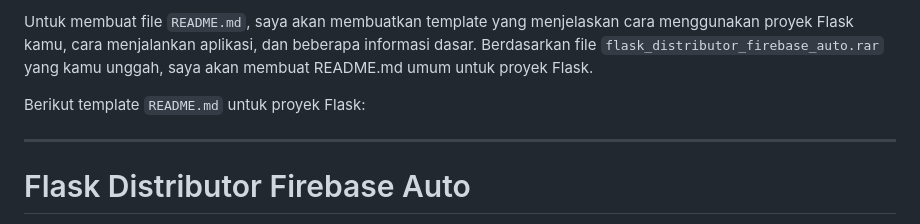
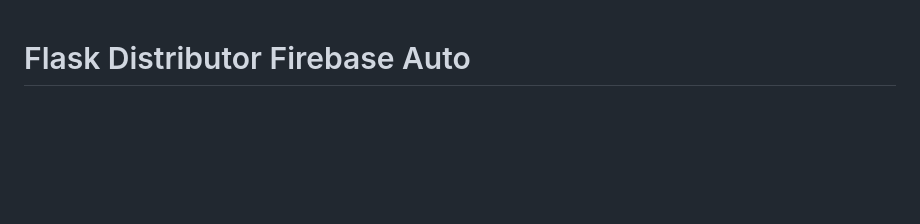
Before and after one commit to rchrd7369/Alpro2-richard, a Markdown page: README.md, the part around the change. Drawn GitHub-style; blank space fills up the shorter version.

```diff
--- a/README.md
+++ b/README.md
@@ -1,8 +1,3 @@
-Untuk membuat file `README.md`, saya akan membuatkan template yang menjelaskan cara menggunakan proyek Flask kamu, cara menjalankan aplikasi, dan beberapa informasi dasar. Berdasarkan file `flask_distributor_firebase_auto.rar` yang kamu unggah, saya akan membuat README.md umum untuk proyek Flask.
-
-Berikut template `README.md` untuk proyek Flask:
-
----
 
 # Flask Distributor Firebase Auto
 
```
